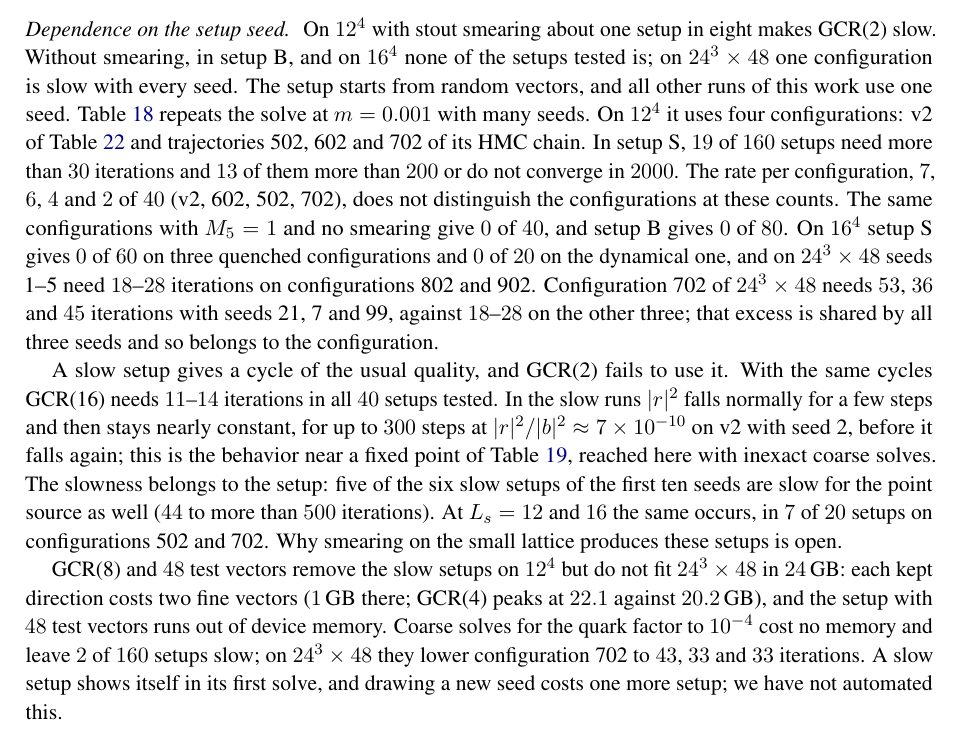
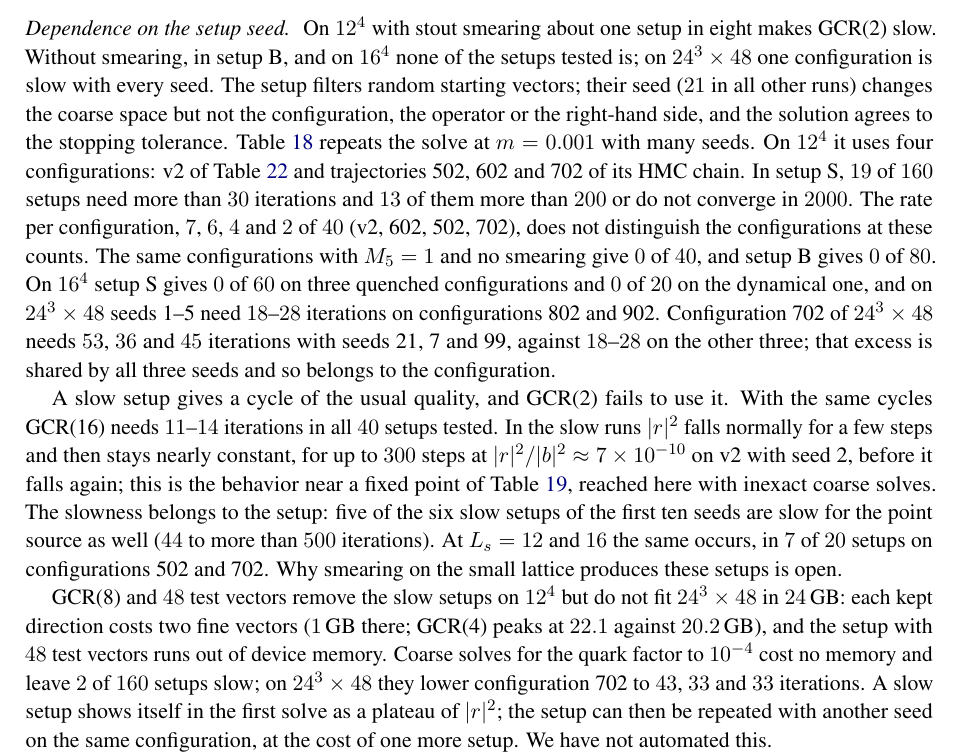
Before and after one commit to atsanroger/RutticeQCD, a LaTeX paper (docs/mg_background/MDWF_MULTIGRID_NOTE.tex, which reads docs/mg_background/results.tex): part of page 31 of 46, cut so that both start at the same text. Compiled offline with pdfLaTeX.

Commit message:
MG note: what the setup seed changes; how a slow setup is detected and redone

```diff
--- a/docs/mg_background/results.tex
+++ b/docs/mg_background/results.tex
@@ -811,7 +811,9 @@ lattice ($3^4$ aggregates give a $4^4$ coarse lattice and stagnate as well).
 
 \paragraph{Dependence on the setup seed.} On $12^4$ with stout smearing about one setup in eight
 makes GCR(2) slow. Without smearing, in setup~B, and on $16^4$ none of the setups tested is; on
-$24^3\times48$ one configuration is slow with every seed. The setup starts from random vectors, and all other runs of this work use one seed.
+$24^3\times48$ one configuration is slow with every seed. The setup filters random starting vectors; their seed ($21$ in all other runs) changes the coarse
+space but not the configuration, the operator or the right-hand side, and the solution agrees to the
+stopping tolerance.
 Table~\ref{tab:seeds} repeats the solve at $m=0.001$ with many seeds. On $12^4$ it uses four
 configurations: v2 of Table~\ref{tab:configs} and trajectories 502, 602 and 702 of its HMC chain. In
 setup~S, $19$ of $160$ setups need more than $30$ iterations and $13$ of them more than $200$ or do not
@@ -837,8 +839,9 @@ GCR(8) and $48$ test vectors remove the slow setups on $12^4$ but do not fit $24
 $24$\,GB: each kept direction costs two fine vectors ($1$\,GB there; GCR(4) peaks at $22.1$ against
 $20.2$\,GB), and the setup with $48$ test vectors runs out of device memory. Coarse solves for the
 quark factor to $10^{-4}$ cost no memory and leave $2$ of $160$ setups slow; on $24^3\times48$ they
-lower configuration 702 to $43$, $33$ and $33$ iterations. A slow setup shows itself in its first
-solve, and drawing a new seed costs one more setup; we have not automated this.
+lower configuration 702 to $43$, $33$ and $33$ iterations. A slow setup shows itself in the first solve as a plateau of $|r|^2$; the setup can then be repeated
+with another seed on the same configuration, at the cost of one more setup. We have not automated
+this.
 
 \begin{table}[t]
 \centering
```
Also changed, not shown: docs/mg_background/MDWF_MULTIGRID_NOTE.pdf.
